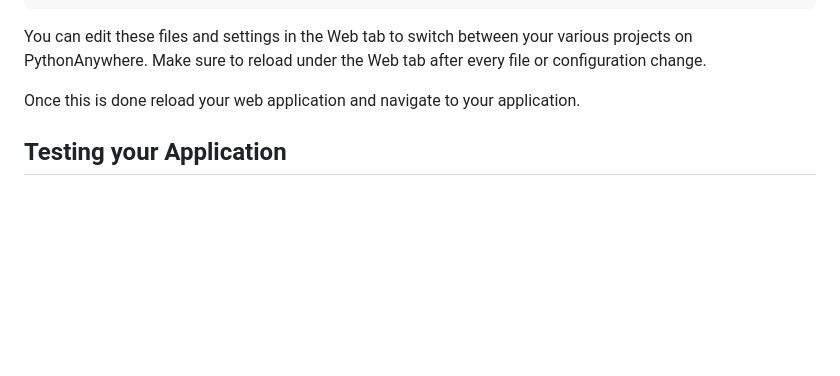
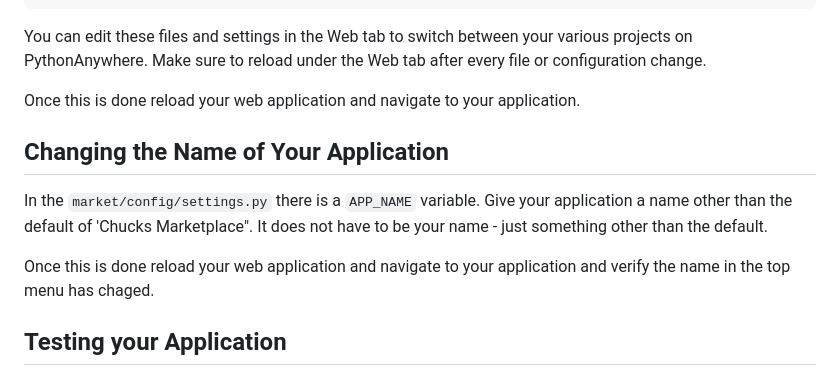
Before and after one commit to csev/dj4e-market, a Markdown page: README.md, the part around the change. Rendered like a GitHub page; blank space fills up the shorter version.

```diff
--- a/README.md
+++ b/README.md
@@ -150,6 +150,16 @@ every file or configuration change.
 
 Once this is done reload your web application and navigate to your application.
 
+Changing the Name of Your Application
+-------------------------------------
+
+In the `market/config/settings.py` there is a `APP_NAME` variable.   Give your application a name
+other than the default of 'Chucks Marketplace".  It does not have to be your name - just something
+other than the default.
+
+Once this is done reload your web application and navigate to your application and verify the name
+in the top menu has chaged.
+
 Testing your Application
 ------------------------
 
```
